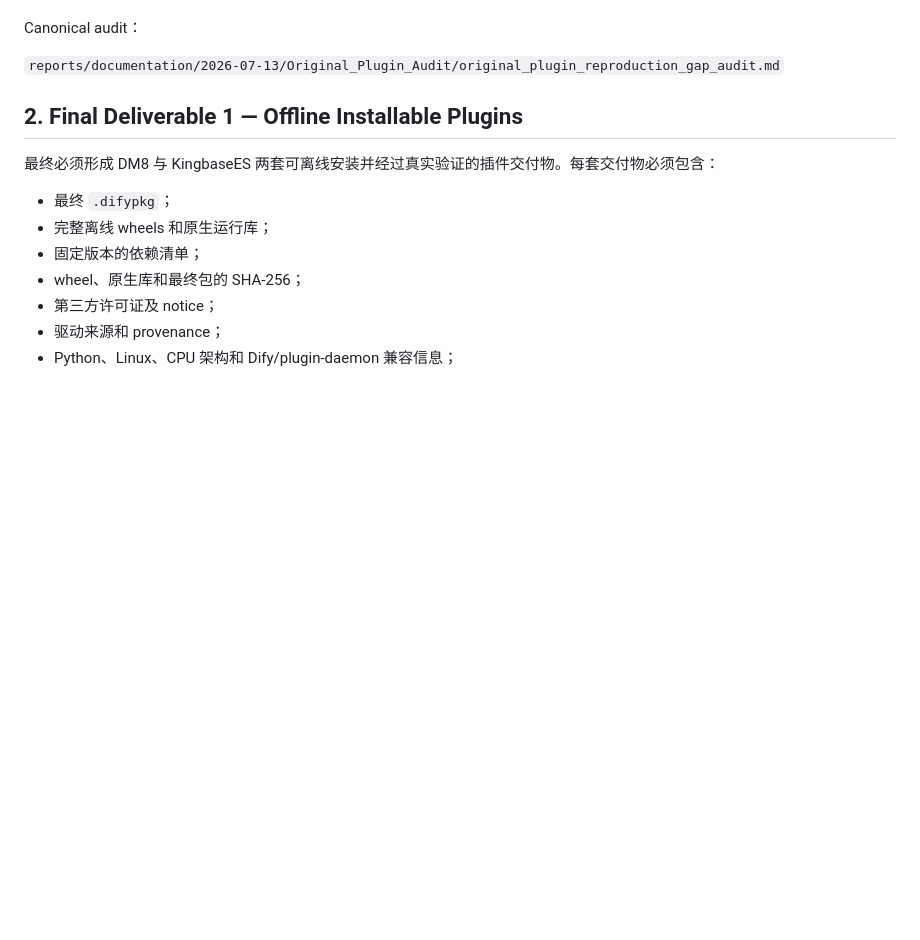
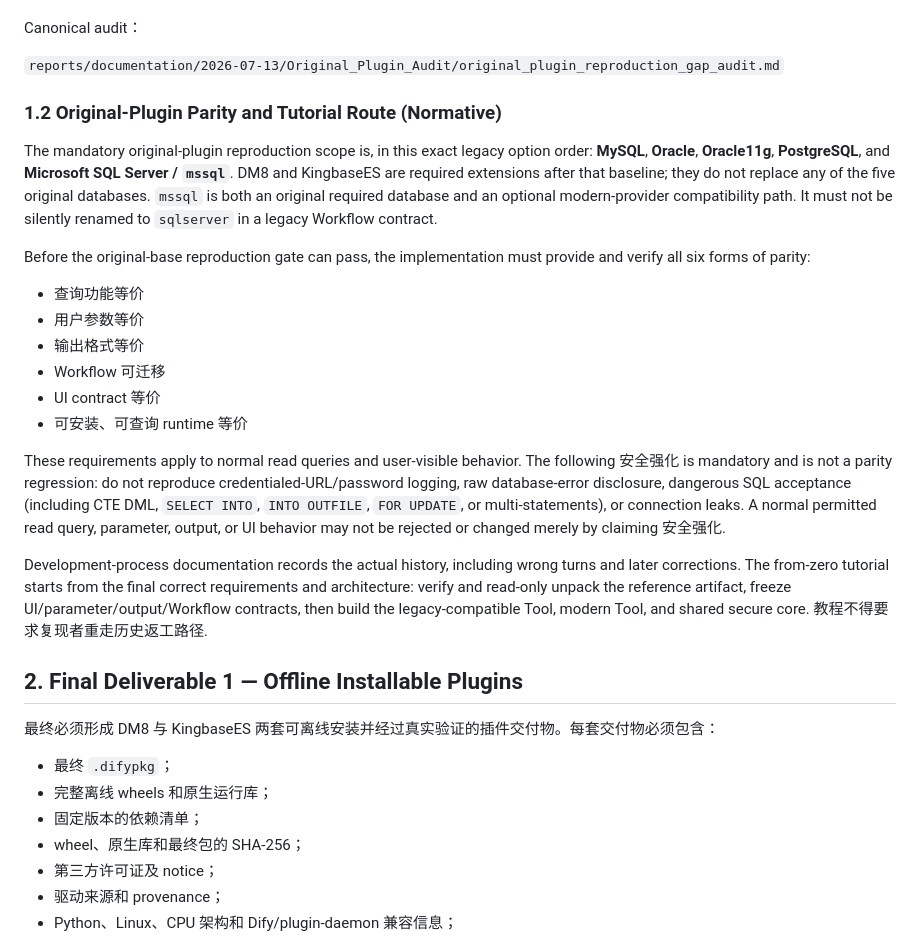
Before and after one commit to B7G1/Dify_Plugin, a Markdown page: reports/documentation/PROJECT_DELIVERY_CONTRACT.md, the part around the change. Drawn GitHub-style; blank space fills up the shorter version.

Commit message:
docs: define correct reproduction blueprint

```diff
--- a/reports/documentation/PROJECT_DELIVERY_CONTRACT.md
+++ b/reports/documentation/PROJECT_DELIVERY_CONTRACT.md
@@ -40,6 +40,23 @@ mssql
 Canonical audit：
 
 `reports/documentation/2026-07-13/Original_Plugin_Audit/original_plugin_reproduction_gap_audit.md`
+
+### 1.2 Original-Plugin Parity and Tutorial Route (Normative)
+
+The mandatory original-plugin reproduction scope is, in this exact legacy option order: **MySQL**, **Oracle**, **Oracle11g**, **PostgreSQL**, and **Microsoft SQL Server / `mssql`**. DM8 and KingbaseES are required extensions after that baseline; they do not replace any of the five original databases. `mssql` is both an original required database and an optional modern-provider compatibility path. It must not be silently renamed to `sqlserver` in a legacy Workflow contract.
+
+Before the original-base reproduction gate can pass, the implementation must provide and verify all six forms of parity:
+
+- 查询功能等价
+- 用户参数等价
+- 输出格式等价
+- Workflow 可迁移
+- UI contract 等价
+- 可安装、可查询 runtime 等价
+
+These requirements apply to normal read queries and user-visible behavior. The following 安全强化 is mandatory and is not a parity regression: do not reproduce credentialed-URL/password logging, raw database-error disclosure, dangerous SQL acceptance (including CTE DML, `SELECT INTO`, `INTO OUTFILE`, `FOR UPDATE`, or multi-statements), or connection leaks. A normal permitted read query, parameter, output, or UI behavior may not be rejected or changed merely by claiming 安全强化.
+
+Development-process documentation records the actual history, including wrong turns and later corrections. The from-zero tutorial starts from the final correct requirements and architecture: verify and read-only unpack the reference artifact, freeze UI/parameter/output/Workflow contracts, then build the legacy-compatible Tool, modern Tool, and shared secure core. 教程不得要求复现者重走历史返工路径.
 
 ## 2. Final Deliverable 1 — Offline Installable Plugins
 
```
Also changed, not shown: reports/REPORT_MAP.md (+1 -0 lines), 1 other file.
